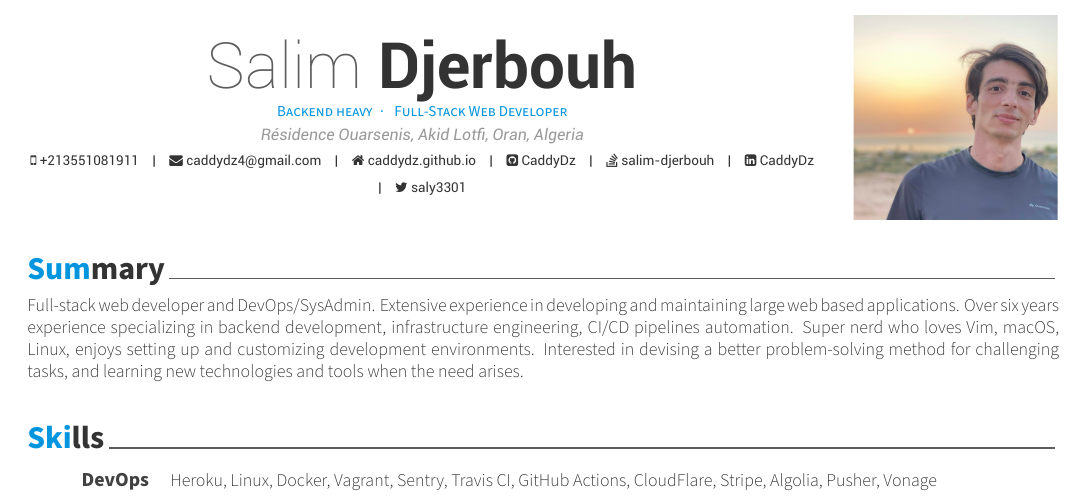
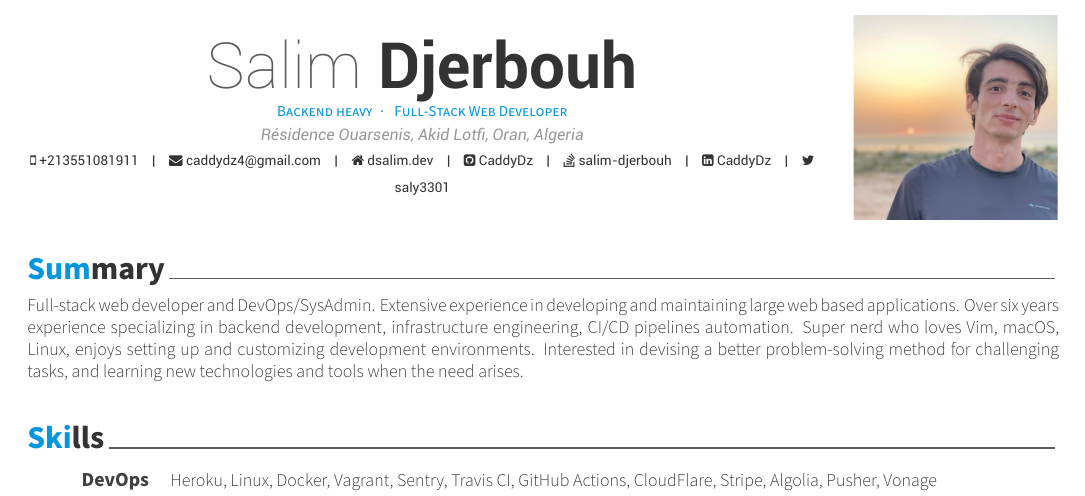
Before and after one commit to CaddyDz/caddydz.github.io, a LaTeX CV (CV/resume.tex): part of page 1 of 2, cut so that both start at the same text. Compiled offline with XeLaTeX.

Commit message:
Changed homepage URL
Signed-off-by: Salim Djerbouh <13698160+CaddyDz@users.noreply.github.com>

```diff
--- a/CV/resume.tex
+++ b/CV/resume.tex
@@ -47,7 +47,7 @@
 
 \mobile{+213551081911}
 \email{caddydz4@gmail.com}
-\homepage{caddydz.github.io}
+\homepage{dsalim.dev}
 \github{CaddyDz}
 \linkedin{CaddyDz}
 \stackoverflow{5581565}{salim-djerbouh}
```
Also changed, not shown: CV/resume.cls (+1 -1 lines), cv.pdf, CV/resume.tex (2 more changed lines).
